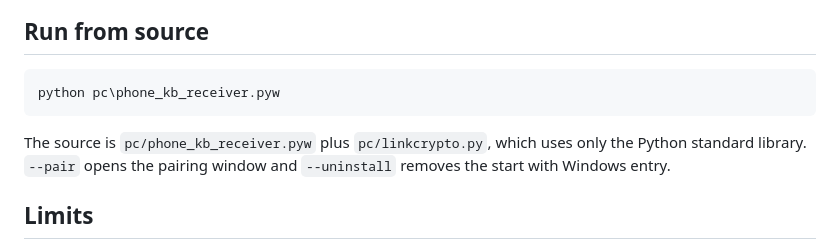
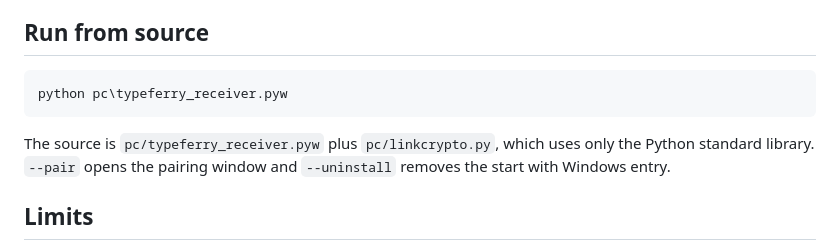
Before and after one commit to Exalt24/typeferry-receiver, a Markdown page: README.md, the part around the change. GitHub-like rendering.

Commit message:
Fix the README run line to the renamed receiver file, since it still named the old phone_kb_receiver script.

````diff
--- a/README.md
+++ b/README.md
@@ -27,10 +27,10 @@ The phone listens on port 8777 and this program connects out to it, so Windows F
 ## Run from source
 
 ```powershell
-python pc\phone_kb_receiver.pyw
+python pc\typeferry_receiver.pyw
 ```
 
-The source is `pc/phone_kb_receiver.pyw` plus `pc/linkcrypto.py`, which uses only the Python standard library. `--pair` opens the pairing window and `--uninstall` removes the start with Windows entry.
+The source is `pc/typeferry_receiver.pyw` plus `pc/linkcrypto.py`, which uses only the Python standard library. `--pair` opens the pairing window and `--uninstall` removes the start with Windows entry.
 
 ## Limits
 
````
